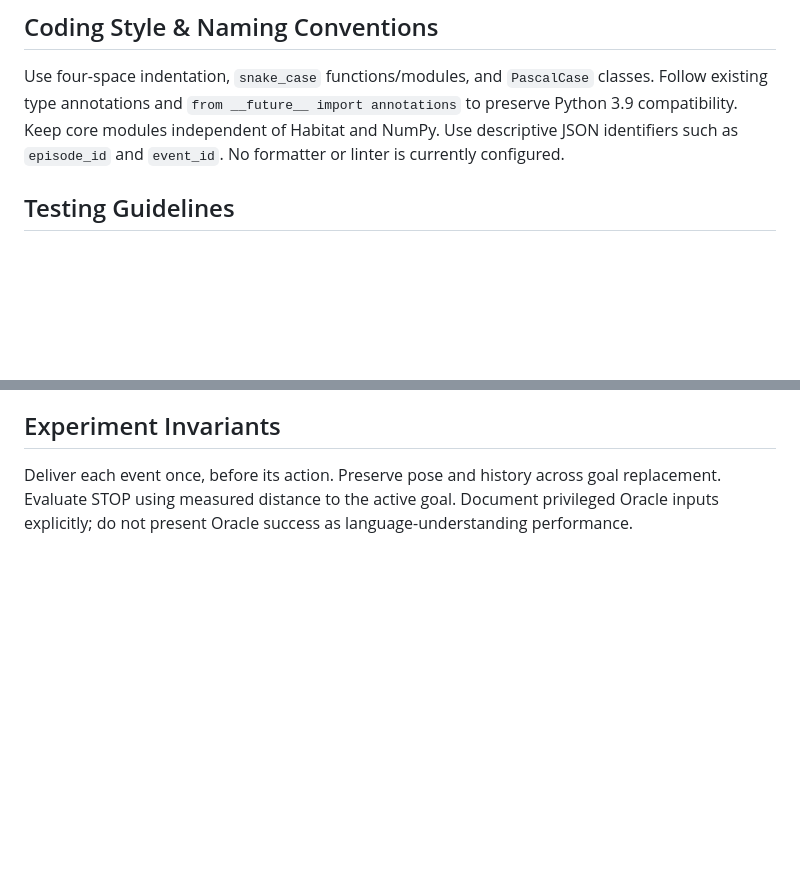
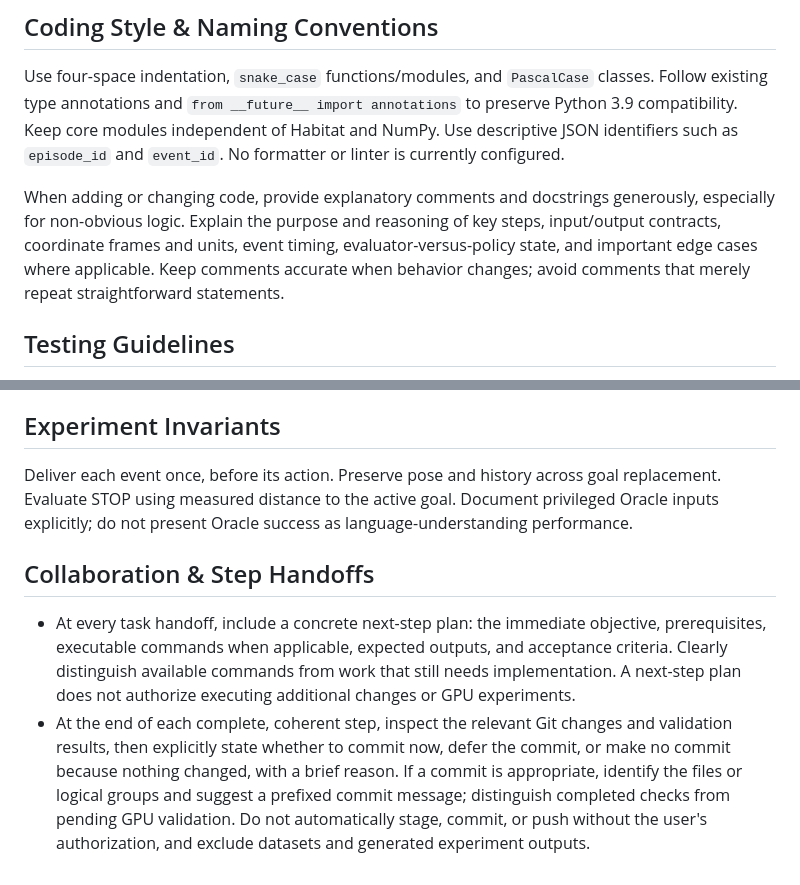
Before and after one commit to WGZ-W/MIVLN-W, a Markdown page: AGENTS.md, 2 parts joined by grey strips. Rendered like a GitHub page; blank space fills up the shorter version.

Commit message:
docs: clarify commenting and collaboration guidelines

```diff
--- a/AGENTS.md
+++ b/AGENTS.md
@@ -28,6 +28,8 @@ The last command runs matched control/intervention branches. Use the assigned GP
 
 Use four-space indentation, `snake_case` functions/modules, and `PascalCase` classes. Follow existing type annotations and `from __future__ import annotations` to preserve Python 3.9 compatibility. Keep core modules independent of Habitat and NumPy. Use descriptive JSON identifiers such as `episode_id` and `event_id`. No formatter or linter is currently configured.
 
+When adding or changing code, provide explanatory comments and docstrings generously, especially for non-obvious logic. Explain the purpose and reasoning of key steps, input/output contracts, coordinate frames and units, event timing, evaluator-versus-policy state, and important edge cases where applicable. Keep comments accurate when behavior changes; avoid comments that merely repeat straightforward statements.
+
 ## Testing Guidelines
 
 Use `unittest`, with files named `test_*.py` and methods named `test_<behavior>`. Habitat-dependent loop tests skip when Habitat is unavailable and use a fake simulator when installed. No numerical coverage threshold is configured. Add regression tests for changed task semantics, especially event timing, cancelled goals, STOP requirements, and timeout handling.
@@ -39,3 +41,8 @@ Follow existing prefixed commit subjects, e.g. `feat: add Habitat navigation che
 ## Experiment Invariants
 
 Deliver each event once, before its action. Preserve pose and history across goal replacement. Evaluate STOP using measured distance to the active goal. Document privileged Oracle inputs explicitly; do not present Oracle success as language-understanding performance.
+
+## Collaboration & Step Handoffs
+
+- At every task handoff, include a concrete next-step plan: the immediate objective, prerequisites, executable commands when applicable, expected outputs, and acceptance criteria. Clearly distinguish available commands from work that still needs implementation. A next-step plan does not authorize executing additional changes or GPU experiments.
+- At the end of each complete, coherent step, inspect the relevant Git changes and validation results, then explicitly state whether to commit now, defer the commit, or make no commit because nothing changed, with a brief reason. If a commit is appropriate, identify the files or logical groups and suggest a prefixed commit message; distinguish completed checks from pending GPU validation. Do not automatically stage, commit, or push without the user's authorization, and exclude datasets and generated experiment outputs.
```
